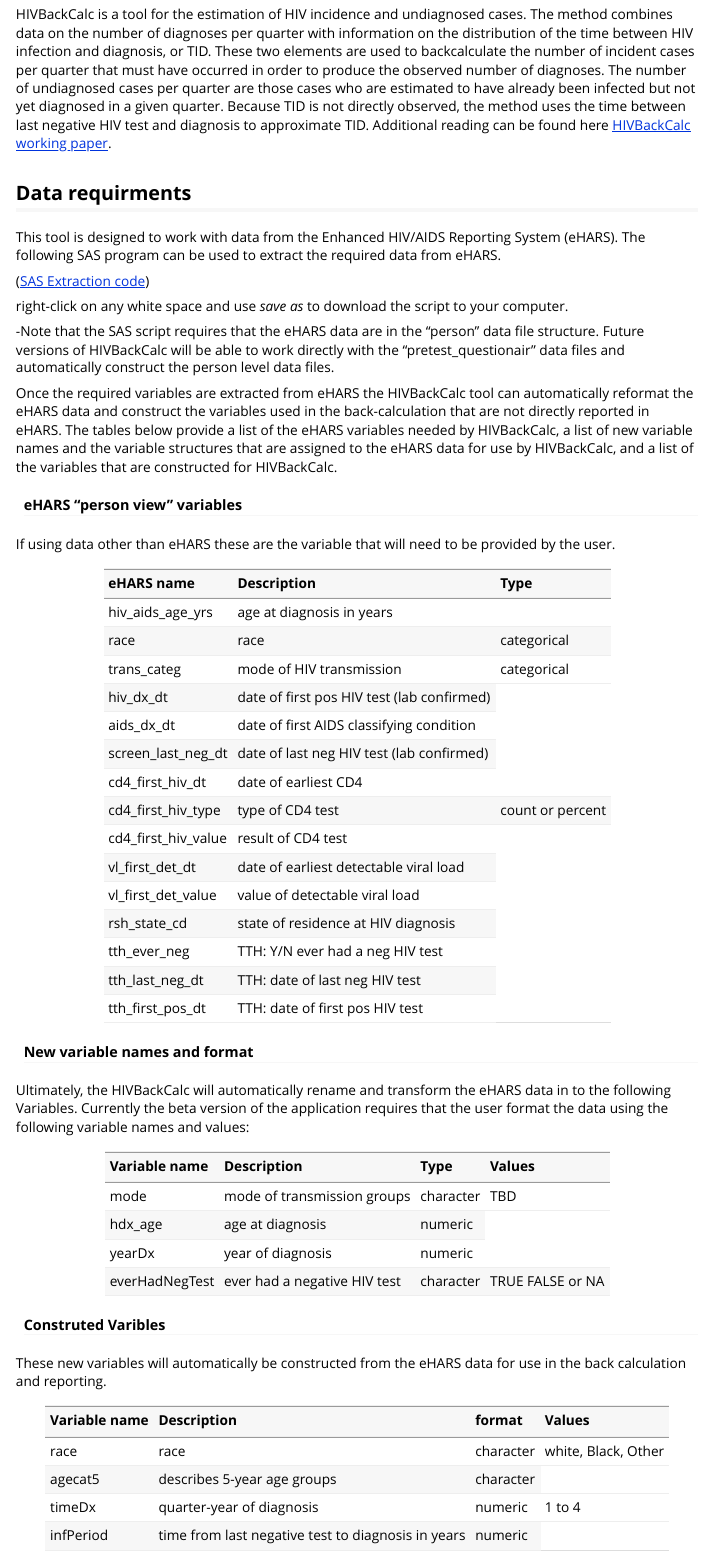
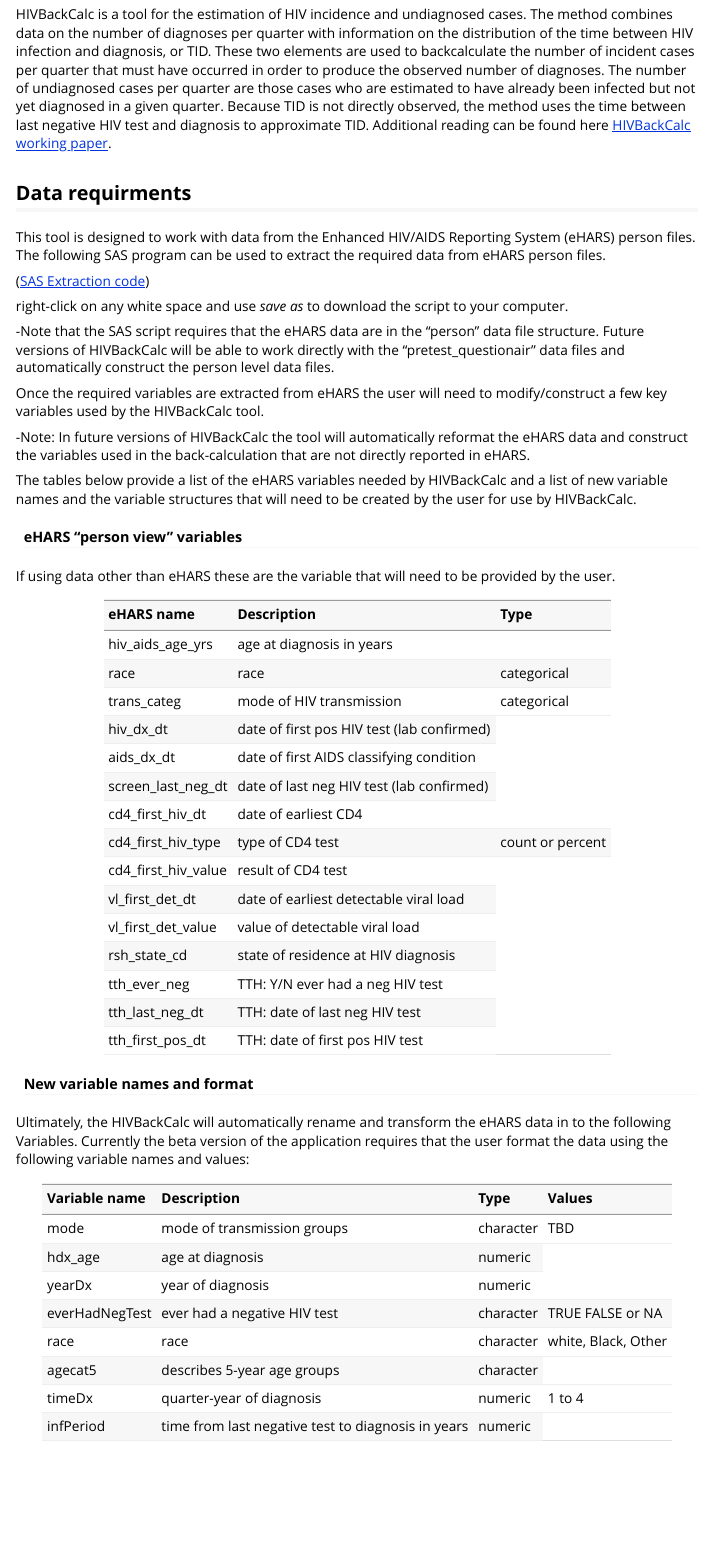
Before and after one commit to netterie/HIVBackCalc_App, an R Markdown document (Instruction Manual/Manual_1.Rmd): the page in a window 1100 px wide, from 1060 px down. The pictures show the output file Instruction Manual/Manual_1.html that the author committed with the source, opened offline.

Commit message:
Set person file requirement, user formmating and 3 original cases

```diff
--- a/Instruction Manual/Manual_1.Rmd
+++ b/Instruction Manual/Manual_1.Rmd
@@ -39,7 +39,7 @@
 
 ## Data requirments
 
-This tool is designed to work with data from the Enhanced HIV/AIDS Reporting System (eHARS).  The following SAS program can be used to extract the required data from eHARS.
+This tool is designed to work with data from the Enhanced HIV/AIDS Reporting System (eHARS) person files.  The following SAS program can be used to extract the required data from eHARS person files.
 
 
 ([SAS Extraction code](https://raw.githubusercontent.com/netterie/HIVBackCalc_App/master/development/Common Read In CBA.sas))
@@ -48,7 +48,11 @@
 
   -Note that the SAS script requires that the eHARS data are in the "person" data file structure. Future versions of HIVBackCalc will be able to work directly with the "pretest_questionair" data files and automatically construct the person level data files.
 
-Once the required variables are extracted from eHARS the HIVBackCalc tool can automatically reformat the eHARS data and construct the variables used in the back-calculation that are not directly reported in eHARS.  The tables below provide a list of the eHARS variables needed by HIVBackCalc, a list of new variable names and the variable structures that are assigned to the eHARS data for use by HIVBackCalc, and a list of the variables that are constructed for HIVBackCalc.
+Once the required variables are extracted from eHARS the user will need to modify/construct a few key variables used by the HIVBackCalc tool.
+
+  -Note: In future versions of HIVBackCalc the tool will automatically reformat the eHARS data and construct the variables used in the back-calculation that are not directly reported in eHARS.
+
+The tables below provide a list of the eHARS variables needed by HIVBackCalc and a list of new variable names and the variable structures that will need to be created by the user for use by HIVBackCalc.
 
 ####eHARS "person view" variables
 If using data other than eHARS these are the variable that will need to be provided by the user.
@@ -82,14 +86,6 @@
 hdx_age | age at diagnosis | numeric |
 yearDx | year of diagnosis | numeric |
 everHadNegTest | ever had a negative HIV test | character | TRUE FALSE or NA
-
-
-
-####Construted Varibles
-These new variables will automatically be constructed from the eHARS data for use in the back calculation and reporting.
-
-Variable name  | Description | format | Values
-------------- | ------------- | ------------- | -------------
 race | race | character | white, Black, Other
 agecat5 | describes 5-year age groups | character
 timeDx | quarter-year of diagnosis | numeric | 1 to 4
```
Also changed, not shown: Instruction Manual/Manual_1.html.
